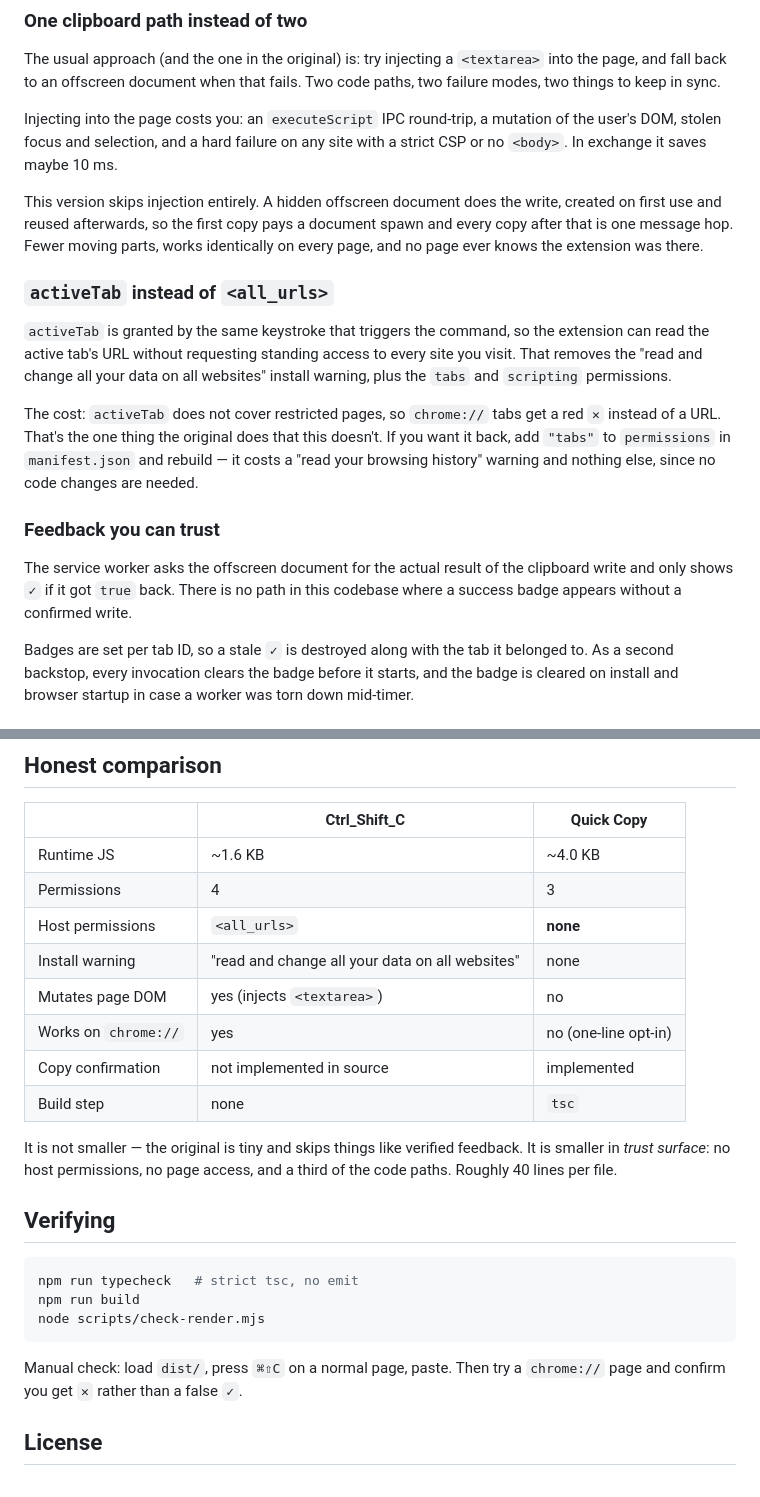
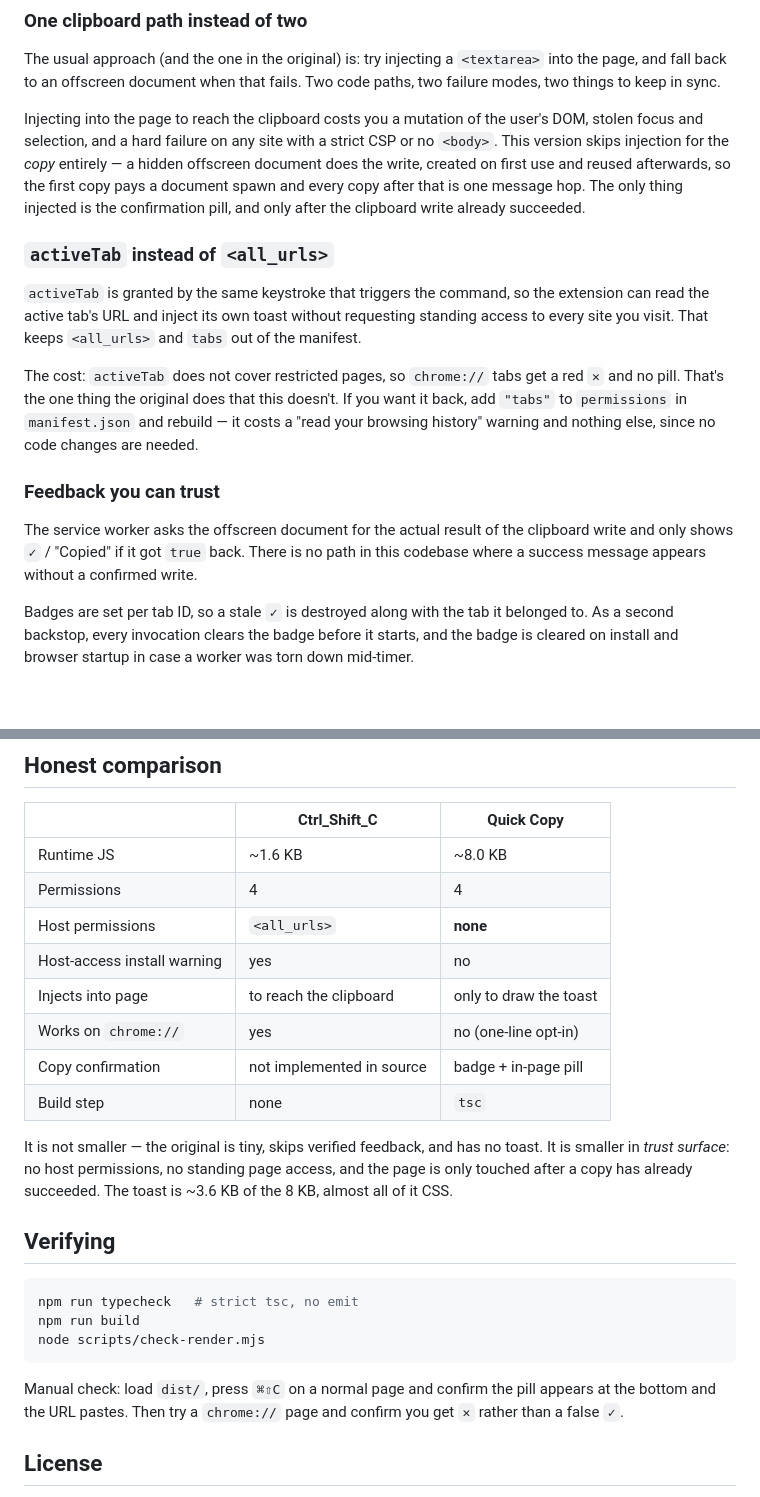
Before and after one commit to ZacharyHRQ/-C, a Markdown page: README.md, 2 parts joined by grey strips. Rendered like a GitHub page; blank space fills up the shorter version.

````diff
--- a/README.md
+++ b/README.md
@@ -51,19 +71,17 @@ quick-copy/
 
 The usual approach (and the one in the original) is: try injecting a `<textarea>` into the page, and fall back to an offscreen document when that fails. Two code paths, two failure modes, two things to keep in sync.
 
-Injecting into the page costs you: an `executeScript` IPC round-trip, a mutation of the user's DOM, stolen focus and selection, and a hard failure on any site with a strict CSP or no `<body>`. In exchange it saves maybe 10 ms.
-
-This version skips injection entirely. A hidden offscreen document does the write, created on first use and reused afterwards, so the first copy pays a document spawn and every copy after that is one message hop. Fewer moving parts, works identically on every page, and no page ever knows the extension was there.
+Injecting into the page to reach the clipboard costs you a mutation of the user's DOM, stolen focus and selection, and a hard failure on any site with a strict CSP or no `<body>`. This version skips injection for the *copy* entirely — a hidden offscreen document does the write, created on first use and reused afterwards, so the first copy pays a document spawn and every copy after that is one message hop. The only thing injected is the confirmation pill, and only after the clipboard write already succeeded.
 
 ### `activeTab` instead of `<all_urls>`
 
-`activeTab` is granted by the same keystroke that triggers the command, so the extension can read the active tab's URL without requesting standing access to every site you visit. That removes the "read and change all your data on all websites" install warning, plus the `tabs` and `scripting` permissions.
+`activeTab` is granted by the same keystroke that triggers the command, so the extension can read the active tab's URL and inject its own toast without requesting standing access to every site you visit. That keeps `<all_urls>` and `tabs` out of the manifest.
 
-The cost: `activeTab` does not cover restricted pages, so `chrome://` tabs get a red `✕` instead of a URL. That's the one thing the original does that this doesn't. If you want it back, add `"tabs"` to `permissions` in `manifest.json` and rebuild — it costs a "read your browsing history" warning and nothing else, since no code changes are needed.
+The cost: `activeTab` does not cover restricted pages, so `chrome://` tabs get a red `✕` and no pill. That's the one thing the original does that this doesn't. If you want it back, add `"tabs"` to `permissions` in `manifest.json` and rebuild — it costs a "read your browsing history" warning and nothing else, since no code changes are needed.
 
 ### Feedback you can trust
 
-The service worker asks the offscreen document for the actual result of the clipboard write and only shows `✓` if it got `true` back. There is no path in this codebase where a success badge appears without a confirmed write.
+The service worker asks the offscreen document for the actual result of the clipboard write and only shows `✓` / "Copied" if it got `true` back. There is no path in this codebase where a success message appears without a confirmed write.
 
 Badges are set per tab ID, so a stale `✓` is destroyed along with the tab it belonged to. As a second backstop, every invocation clears the badge before it starts, and the badge is cleared on install and browser startup in case a worker was torn down mid-timer.
 
@@ -75,16 +93,16 @@ Badges are set per tab ID, so a stale `✓` is destroyed along with the tab it b
 
 | | Ctrl_Shift_C | Quick Copy |
 |---|---|---|
-| Runtime JS | ~1.6 KB | ~4.0 KB |
-| Permissions | 4 | 3 |
+| Runtime JS | ~1.6 KB | ~8.0 KB |
+| Permissions | 4 | 4 |
 | Host permissions | `<all_urls>` | **none** |
-| Install warning | "read and change all your data on all websites" | none |
-| Mutates page DOM | yes (injects `<textarea>`) | no |
+| Host-access install warning | yes | no |
+| Injects into page | to reach the clipboard | only to draw the toast |
 | Works on `chrome://` | yes | no (one-line opt-in) |
-| Copy confirmation | not implemented in source | implemented |
+| Copy confirmation | not implemented in source | badge + in-page pill |
 | Build step | none | `tsc` |
 
-It is not smaller — the original is tiny and skips things like verified feedback. It is smaller in *trust surface*: no host permissions, no page access, and a third of the code paths. Roughly 40 lines per file.
+It is not smaller — the original is tiny, skips verified feedback, and has no toast. It is smaller in *trust surface*: no host permissions, no standing page access, and the page is only touched after a copy has already succeeded. The toast is ~3.6 KB of the 8 KB, almost all of it CSS.
 
 ## Verifying
 
@@ -94,7 +112,7 @@ npm run build
 node scripts/check-render.mjs
 ```
 
-Manual check: load `dist/`, press `⌘⇧C` on a normal page, paste. Then try a `chrome://` page and confirm you get `✕` rather than a false `✓`.
+Manual check: load `dist/`, press `⌘⇧C` on a normal page and confirm the pill appears at the bottom and the URL pastes. Then try a `chrome://` page and confirm you get `✕` rather than a false `✓`.
 
 ## License
 
````
Also changed, not shown: other parts of README.md (+30 -10 lines), docs/toast-dark.png (added), docs/toast-light.png (added), 3 other files.
